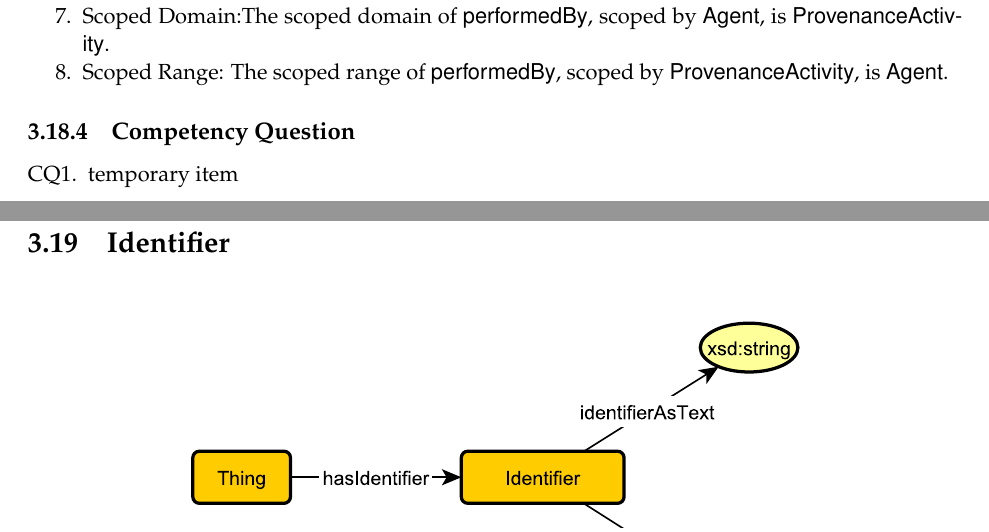
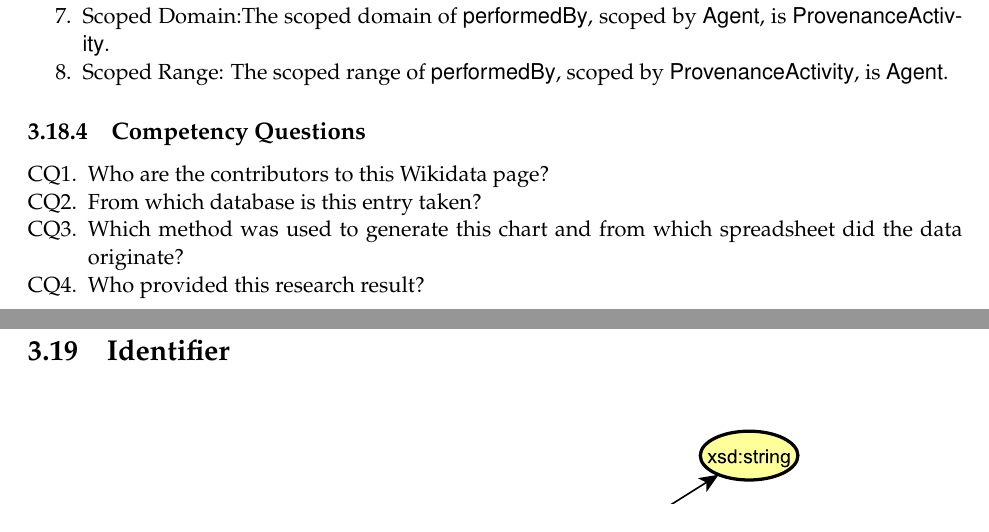
Before and after one commit to Data-Semantics-Laboratory/modular-ontology-design-library, a LaTeX thesis (Documentation/main.tex, which reads Documentation/patterns/provenance.tex): two parts of pages 29 and 30 of 32, joined at a grey line, cut so that both start at the same text. Compiled offline with pdfLaTeX.

Commit message:
updated provenance pattern and figure.

```diff
--- a/Documentation/patterns/provenance.tex
+++ b/Documentation/patterns/provenance.tex
@@ -46,11 +46,14 @@ The \textsf{EntityWithProvenance} class is any item of interest to which a devel
 \end{enumerate}
 
 %%%%%%%%%%%%%%%%%%%%%%%%%%%%%%%%%%%%%%%%%%%%%%%%%%%%%%%%
-\subsection{Competency Question}
+\subsection{Competency Questions}
 \label{cqs:Provenance}
 %%%%%%%%%%%%%%%%%%%%%%%%%%%%
 \begin{enumerate}[CQ1.]
-\item temporary item
+\item Who are the contributors to this Wikidata page?
+\item From which database is this entry taken?
+\item Which method was used to generate this chart and from which spreadsheet did the data originate?
+\item Who provided this research result?
 \end{enumerate}
 
 \newpage
```
